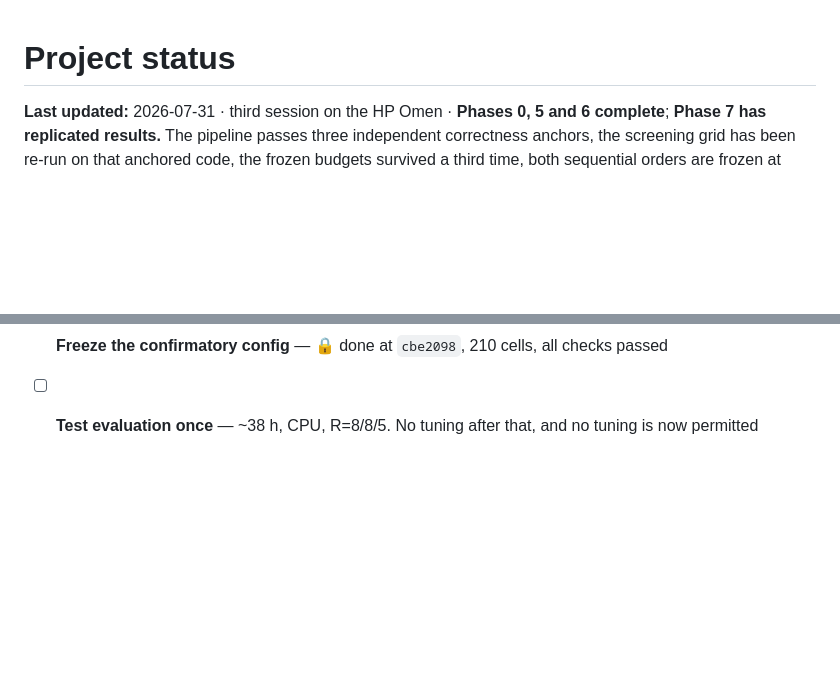
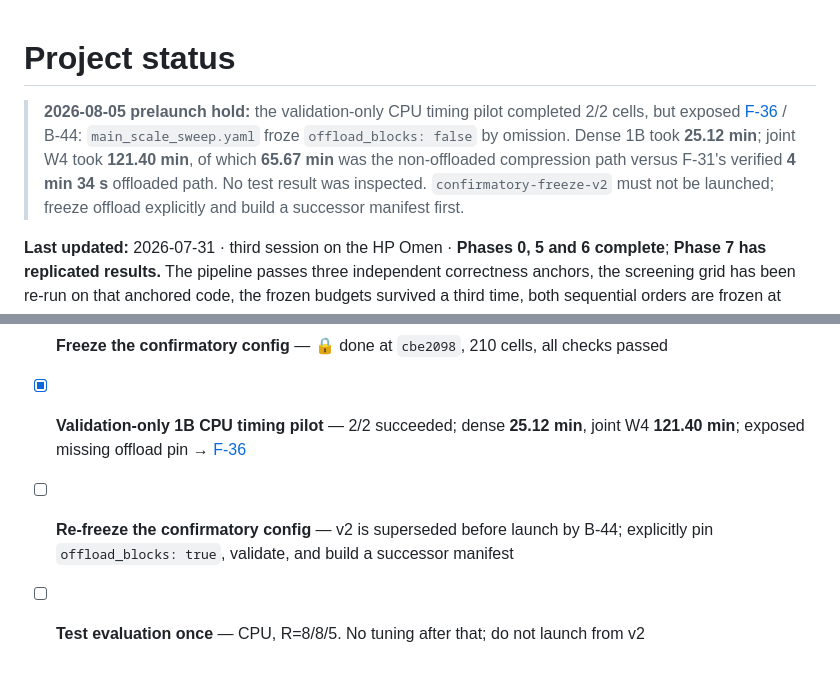
Before and after one commit to shehryarf67/Scale-Aware-Joint-Compression, a Markdown page: docs/STATUS.md, 2 parts joined by grey strips. Rendered like a GitHub page; blank space fills up the shorter version.

```diff
--- a/docs/STATUS.md
+++ b/docs/STATUS.md
@@ -1,4 +1,11 @@
 # Project status
+
+> **2026-08-05 prelaunch hold:** the validation-only CPU timing pilot completed 2/2 cells, but
+> exposed [F-36](findings_log.md#f-36) / B-44: `main_scale_sweep.yaml` froze
+> `offload_blocks: false` by omission. Dense 1B took **25.12 min**; joint W4 took **121.40 min**, of
+> which **65.67 min** was the non-offloaded compression path versus F-31's verified **4 min 34 s**
+> offloaded path. No test result was inspected. `confirmatory-freeze-v2` must not be launched; freeze
+> offload explicitly and build a successor manifest first.
 
 **Last updated:** 2026-07-31 · third session on the HP Omen · **Phases 0, 5 and 6 complete**;
 **Phase 7 has replicated results.** The pipeline passes three independent correctness anchors, the
@@ -1083,4 +1090,8 @@ Full record in [protocol_freeze.md](protocol_freeze.md#environment). Summary:
 - [ ] **Reduced S6 control (12 runs)** ← **next**
 - [ ] **A4 downstream tasks** and **A5 prefill/decode** — both §-required, neither started
 - [x] **Freeze the confirmatory config** — 🔒 done at `cbe2098`, 210 cells, all checks passed
-- [ ] **Test evaluation once** — ~38 h, CPU, R=8/8/5. No tuning after that, and no tuning is now permitted
+- [x] **Validation-only 1B CPU timing pilot** — 2/2 succeeded; dense **25.12 min**, joint W4
+      **121.40 min**; exposed missing offload pin → [F-36](findings_log.md#f-36)
+- [ ] **Re-freeze the confirmatory config** — v2 is superseded before launch by B-44; explicitly pin
+      `offload_blocks: true`, validate, and build a successor manifest
+- [ ] **Test evaluation once** — CPU, R=8/8/5. No tuning after that; do not launch from v2
```
Also changed, not shown: docs/findings_log.md (+42 -0 lines), results/summaries/confirmatory_timing_pilot.md (added, +31 -0 lines).
